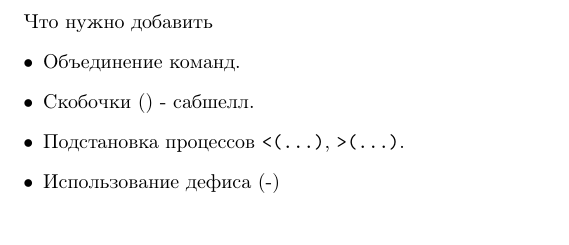
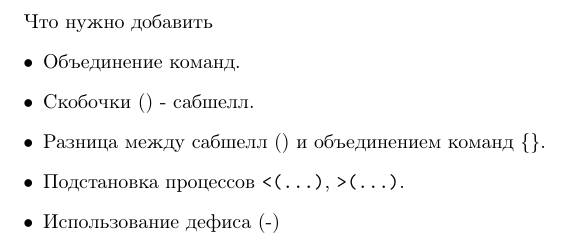
Before and after one commit to v-biryukov/devtools_course, a LaTeX document (seminar4_pipelines/practice/practice_pipelines.tex): part of page 11 of 11, cut so that both start at the same text. Compiled offline with pdfLaTeX.

```diff
--- a/seminar4_pipelines/practice/practice_pipelines.tex
+++ b/seminar4_pipelines/practice/practice_pipelines.tex
@@ -640,6 +640,7 @@
 \begin{itemize}
 \item  Объединение команд.
 \item  Скобочки () - сабшелл.
+\item Разница между сабшелл () и объединением команд \{\}.
 \item  Подстановка процессов \texttt{<(...)}, \texttt{>(...)}.
 \item  Использование дефиса (-)
 \end{itemize}
```
Also changed, not shown: seminar4_pipelines/practice/practice_pipelines.pdf, 7 other files.
